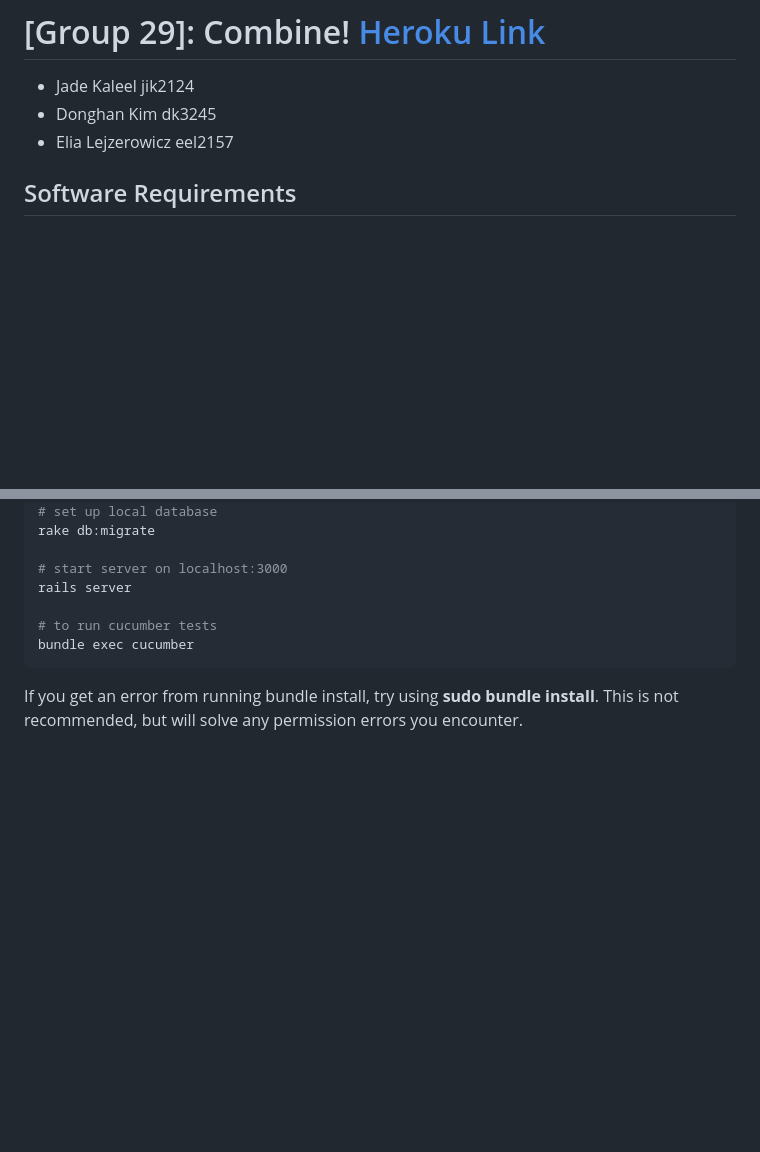
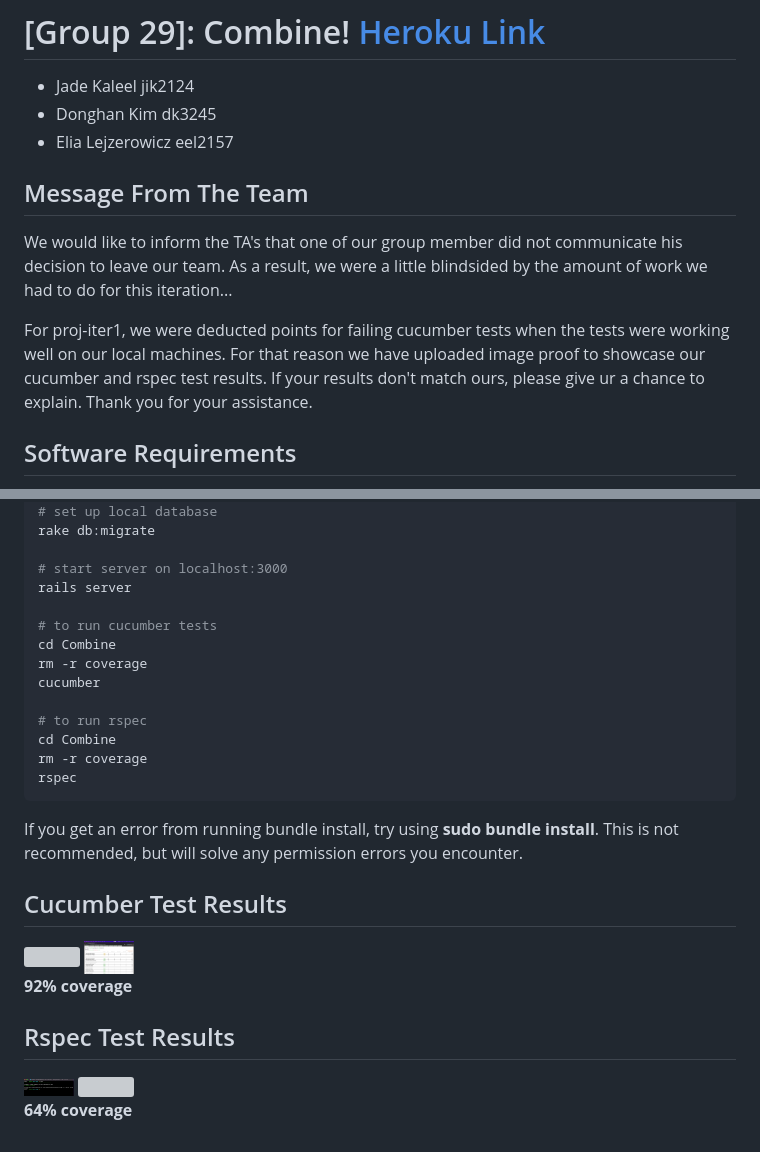
Before and after one commit to donghankim/Combine, a Markdown page: README.md, 2 parts joined by grey strips. GitHub-like rendering; pictures changed too: media/cucumber_coverage.png (added), media/rspec_res.png (added); blank space fills up the shorter version; grey boxes are pictures that could not be loaded.

````diff
--- a/README.md
+++ b/README.md
@@ -3,6 +3,12 @@
 * Jade Kaleel jik2124
 * Donghan Kim dk3245
 * Elia Lejzerowicz eel2157
+
+## Message From The Team
+We would like to inform the TA's that one of our group member did not communicate his decision to leave our team. As a result, we were a little blindsided by the amount of work we had to do for this iteration...
+
+For proj-iter1, we were deducted points for failing cucumber tests when the tests were working well on our local machines. For that reason we have uploaded image proof to showcase our cucumber and rspec test results. If your results don't match ours, please give ur a chance to explain.
+Thank you for your assistance.
 
 ## Software Requirements
 * Ruby Version: 2.6.6
@@ -56,6 +62,25 @@ rake db:migrate
 rails server
 
 # to run cucumber tests
-bundle exec cucumber
+cd Combine
+rm -r coverage
+cucumber
+
+# to run rspec
+cd Combine
+rm -r coverage
+rspec
 ```
 If you get an error from running bundle install, try using **sudo bundle install**. This is not recommended, but will solve any permission errors you encounter.
+
+## Cucumber Test Results
+<img src="media/cucumber_res.gif" width="50" height="50" />
+<img src="media/cucumber_coverage.png" width="50" height="50" />
+
+**92% coverage**
+
+## Rspec Test Results
+<img src="media/rspec_res.png" width="50" height="50" />
+<img src="media/rspec_coverage.png" width="50" height="50" />
+
+**64% coverage**
````
Also changed, not shown: 3 other files.
